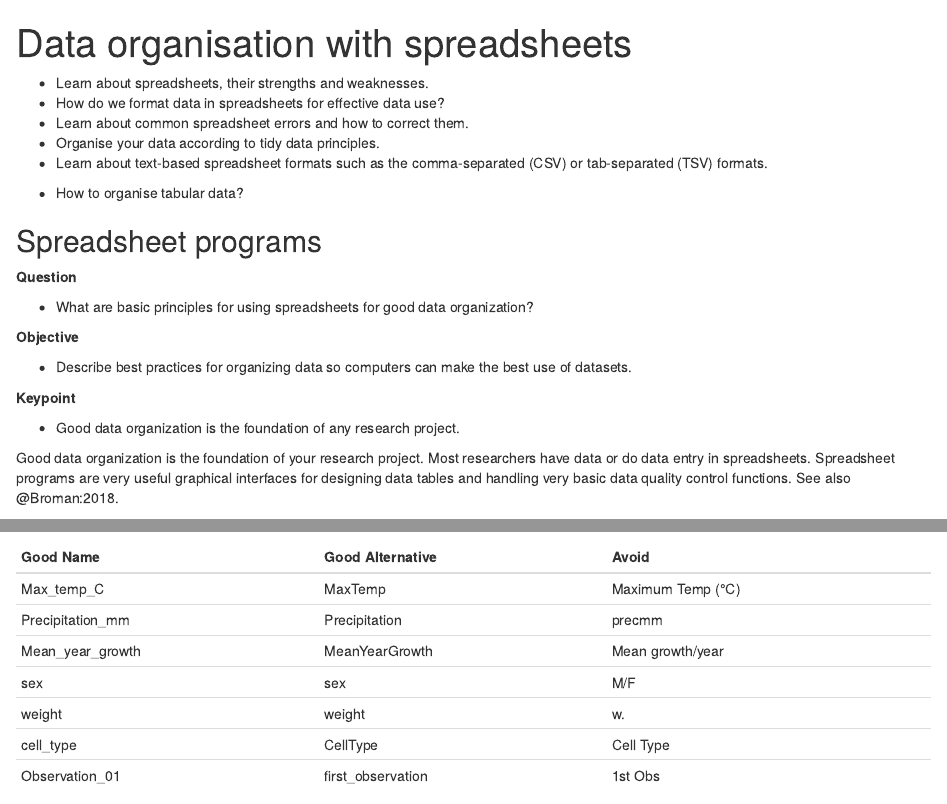
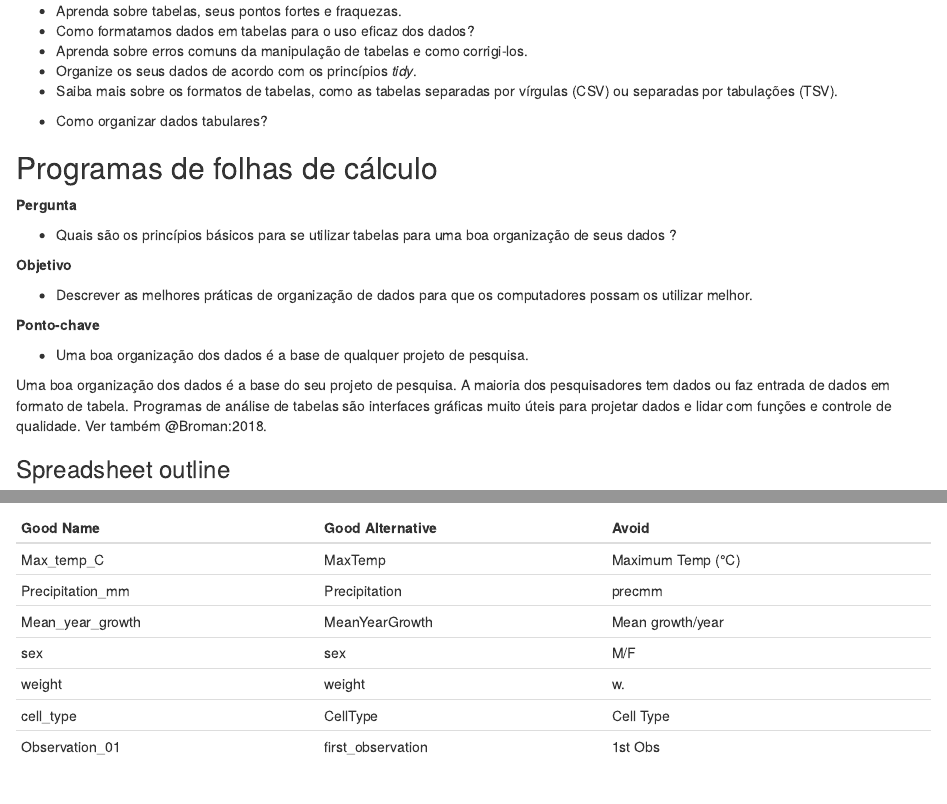
Before and after one commit to bioconductor-translations/bioc-intro-translation, an R Markdown document (pt/episodes/10-data-organisation.Rmd): the page in a window 1100 px wide, from its top, and a second part further down, joined at a grey line. Rendered offline with R 4.5, knitr and Pandoc, with nearby package versions.

Commit message:
New translations 10-data-organisation.rmd (Portuguese)

````diff
--- a/pt/episodes/10-data-organisation.Rmd
+++ b/pt/episodes/10-data-organisation.Rmd
@@ -1,10 +1,10 @@
 ---
 source: Rmd
-title: Data organisation with spreadsheets
-teaching: 30
-exercises: 30
+título: Organização de dados em tabelas
+ensinando: 30
+exercícios: 30
 ---
 
-```{r, include=FALSE}
+```{r, FALSE}
 ```
 
@@ -12,9 +12,9 @@ exercises: 30
 
-- Learn about spreadsheets, their strengths and weaknesses.
-- How do we format data in spreadsheets for effective data use?
-- Learn about common spreadsheet errors and how to correct them.
-- Organise your data according to tidy data principles.
-- Learn about text-based spreadsheet formats such as the comma-separated (CSV) or tab-separated (TSV) formats.
+- Aprenda sobre tabelas, seus pontos fortes e fraquezas.
+- Como formatamos dados em tabelas para o uso eficaz dos dados?
+- Aprenda sobre erros comuns da manipulação de tabelas e como corrigi-los.
+- Organize os seus dados de acordo com os princípios *tidy*.
+- Saiba mais sobre os formatos de tabelas, como as tabelas separadas por vírgulas (CSV) ou separadas por tabulações (TSV).
 
 ::::::::::::::::::::::::::::::::::::::::::::::::::
 
@@ -22,29 +22,26 @@ exercises: 30
 
-- How to organise tabular data?
+- Como organizar dados tabulares?
 
 ::::::::::::::::::::::::::::::::::::::::::::::::::
 
-## Spreadsheet programs
+## Programas de folhas de cálculo
 
-**Question**
+**Pergunta**
 
-- What are basic principles for using spreadsheets for good data
-  organization?
+- Quais são os princípios básicos para se utilizar tabelas para uma boa organização de seus dados
+  ?
 
-**Objective**
+**Objetivo**
 
-- Describe best practices for organizing data so computers can make
-  the best use of datasets.
+- Descrever as melhores práticas de organização de dados para que os computadores possam os utilizar melhor.
 
-**Keypoint**
+**Ponto-chave**
 
-- Good data organization is the foundation of any research project.
+- Uma boa organização dos dados é a base de qualquer projeto de pesquisa.
 
-Good data organization is the foundation of your research
-project. Most researchers have data or do data entry in
-spreadsheets. Spreadsheet programs are very useful graphical
-interfaces for designing data tables and handling very basic data
-quality control functions. See also @Broman:2018.
+Uma boa organização dos dados é a base do seu projeto de pesquisa. A maioria dos pesquisadores tem dados ou faz entrada de dados em
+formato de tabela. Programas de análise de tabelas são interfaces
+gráficas muito úteis para projetar dados e lidar com funções e controle de qualidade. Ver também @Broman:2018.
 
 ### Spreadsheet outline
 
````
Also changed, not shown: pt/episodes/10-data-organisation.Rmd (4 more changed lines).
